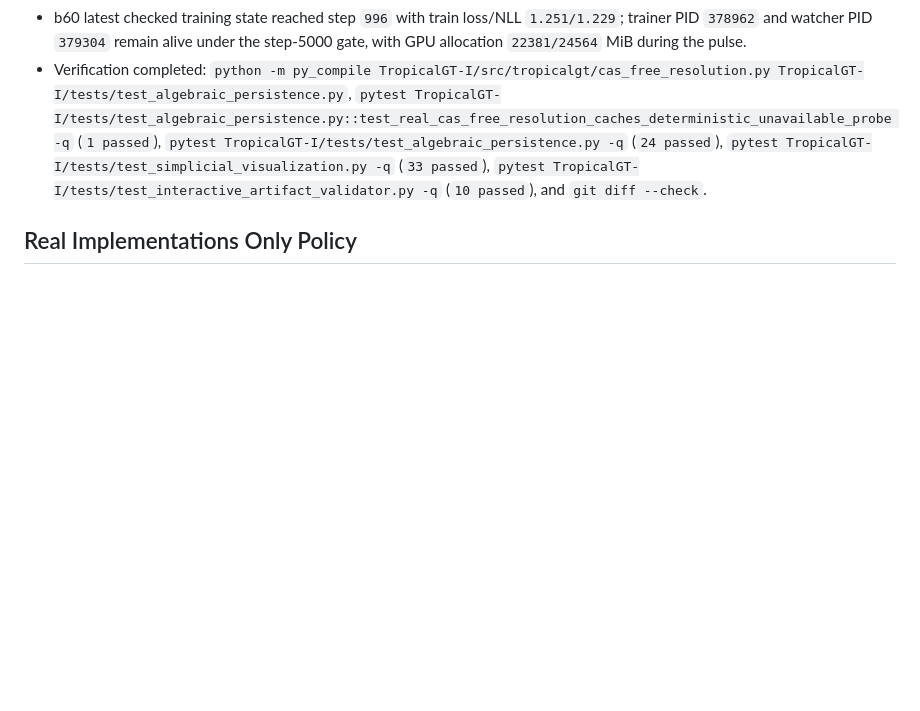
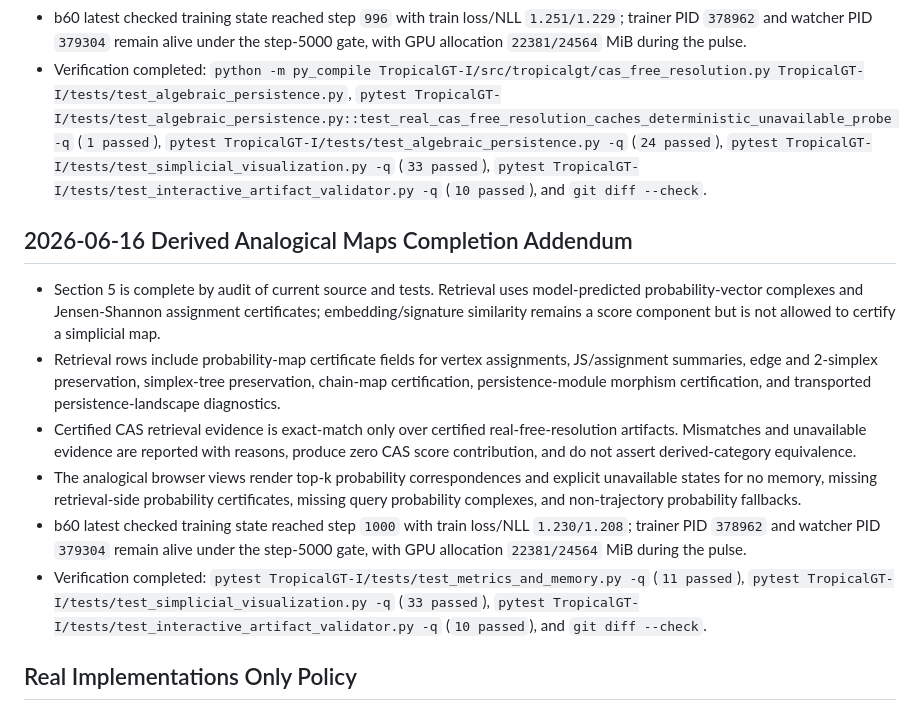
Before and after one commit to amelie-iska/TropicalGT, a Markdown page: planning/tropicalgt_i_current_required_updates_2026-06-14.md, the part around one of its changes. Rendered like a GitHub page; blank space fills up the shorter version.

Commit message:
Mark analogical maps complete

```diff
--- a/planning/tropicalgt_i_current_required_updates_2026-06-14.md
+++ b/planning/tropicalgt_i_current_required_updates_2026-06-14.md
@@ -395,6 +395,16 @@ git diff --check
 - Verification completed: `python -m py_compile TropicalGT-I/src/tropicalgt/cas_free_resolution.py TropicalGT-I/tests/test_algebraic_persistence.py`, `pytest TropicalGT-I/tests/test_algebraic_persistence.py::test_real_cas_free_resolution_caches_deterministic_unavailable_probe -q` (`1 passed`), `pytest TropicalGT-I/tests/test_algebraic_persistence.py -q` (`24 passed`), `pytest TropicalGT-I/tests/test_simplicial_visualization.py -q` (`33 passed`), `pytest TropicalGT-I/tests/test_interactive_artifact_validator.py -q` (`10 passed`), and `git diff --check`.
 
 
+## 2026-06-16 Derived Analogical Maps Completion Addendum
+
+- Section 5 is complete by audit of current source and tests. Retrieval uses model-predicted probability-vector complexes and Jensen-Shannon assignment certificates; embedding/signature similarity remains a score component but is not allowed to certify a simplicial map.
+- Retrieval rows include probability-map certificate fields for vertex assignments, JS/assignment summaries, edge and 2-simplex preservation, simplex-tree preservation, chain-map certification, persistence-module morphism certification, and transported persistence-landscape diagnostics.
+- Certified CAS retrieval evidence is exact-match only over certified real-free-resolution artifacts. Mismatches and unavailable evidence are reported with reasons, produce zero CAS score contribution, and do not assert derived-category equivalence.
+- The analogical browser views render top-k probability correspondences and explicit unavailable states for no memory, missing retrieval-side probability certificates, missing query probability complexes, and non-trajectory probability fallbacks.
+- b60 latest checked training state reached step `1000` with train loss/NLL `1.230/1.208`; trainer PID `378962` and watcher PID `379304` remain alive under the step-5000 gate, with GPU allocation `22381/24564` MiB during the pulse.
+- Verification completed: `pytest TropicalGT-I/tests/test_metrics_and_memory.py -q` (`11 passed`), `pytest TropicalGT-I/tests/test_simplicial_visualization.py -q` (`33 passed`), `pytest TropicalGT-I/tests/test_interactive_artifact_validator.py -q` (`10 passed`), and `git diff --check`.
+
+
 ## Real Implementations Only Policy
 
 No TropicalGT-I metric, loss, visualization, analogical map, persistence module, free resolution, derived comparison, tropical-cycle diagnostic, or CAS artifact should be presented as a mathematical object unless it is computed from the actual model outputs, graph states, embeddings, probabilities, simplex trees, bifiltrations, or certified CAS/backend output that define that object. Temporary placeholders, synthetic fallback objects, mock charts, fabricated simplices, and convenience stand-ins are not acceptable. When a requested object cannot yet be computed, the artifact must render an explicit unavailable/uncertified state and the training metric must either be disabled or logged under an audit-only unavailable flag. Finite chain-presentation diagnostics may be shown only as chain diagnostics, never as free resolutions. Total-graded or ungraded CAS output may be shown as real CAS output only under its actual grading; it must not be advertised as a multigraded `F2[x_level,x_radius]` free resolution unless the backend certifies that multigraded structure.
```
Also changed, not shown: other parts of planning/tropicalgt_i_current_required_updates_2026-06-14.md (+1 -1 lines), planning/tropicalgt_i_sequential_repair_queue_2026-06-14.md (+15 -6 lines).
